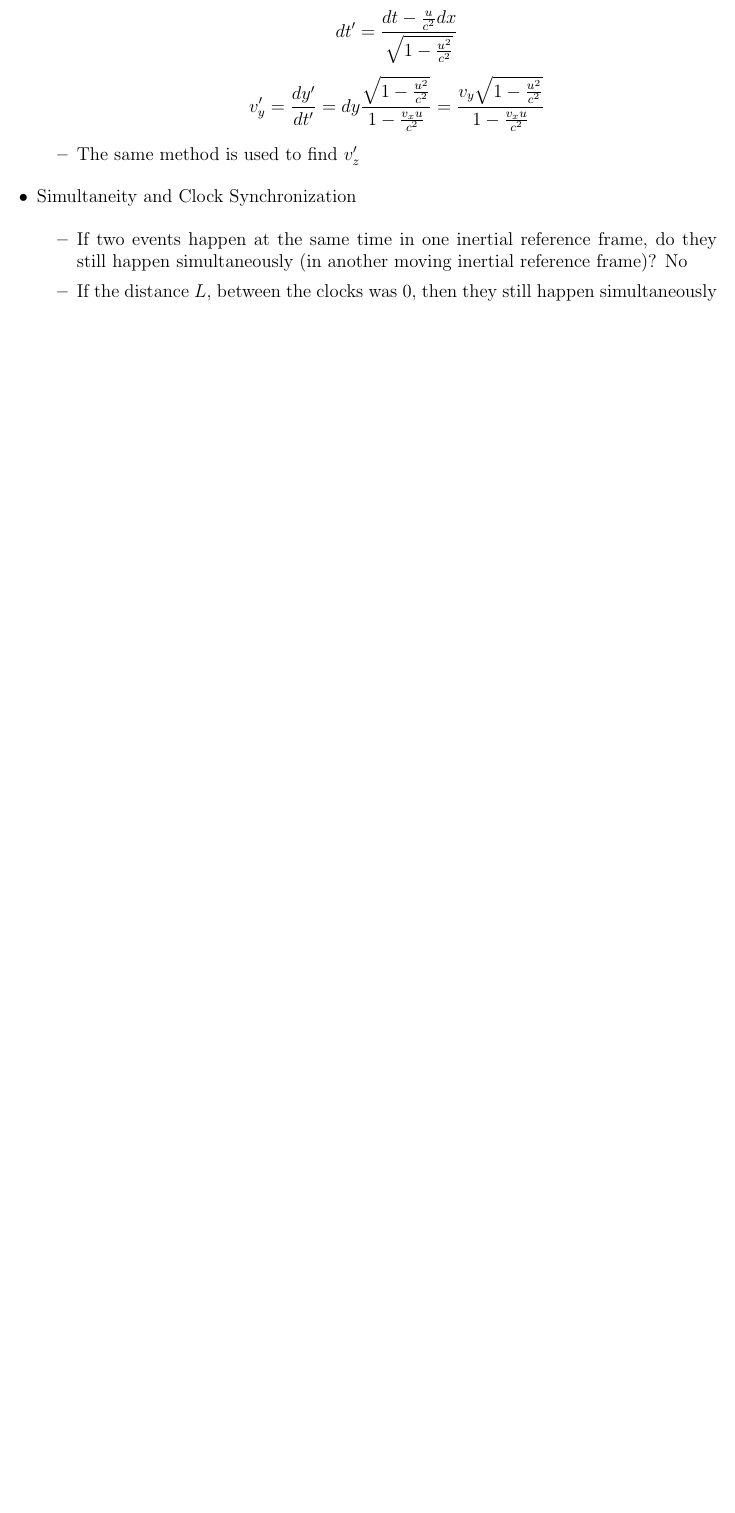
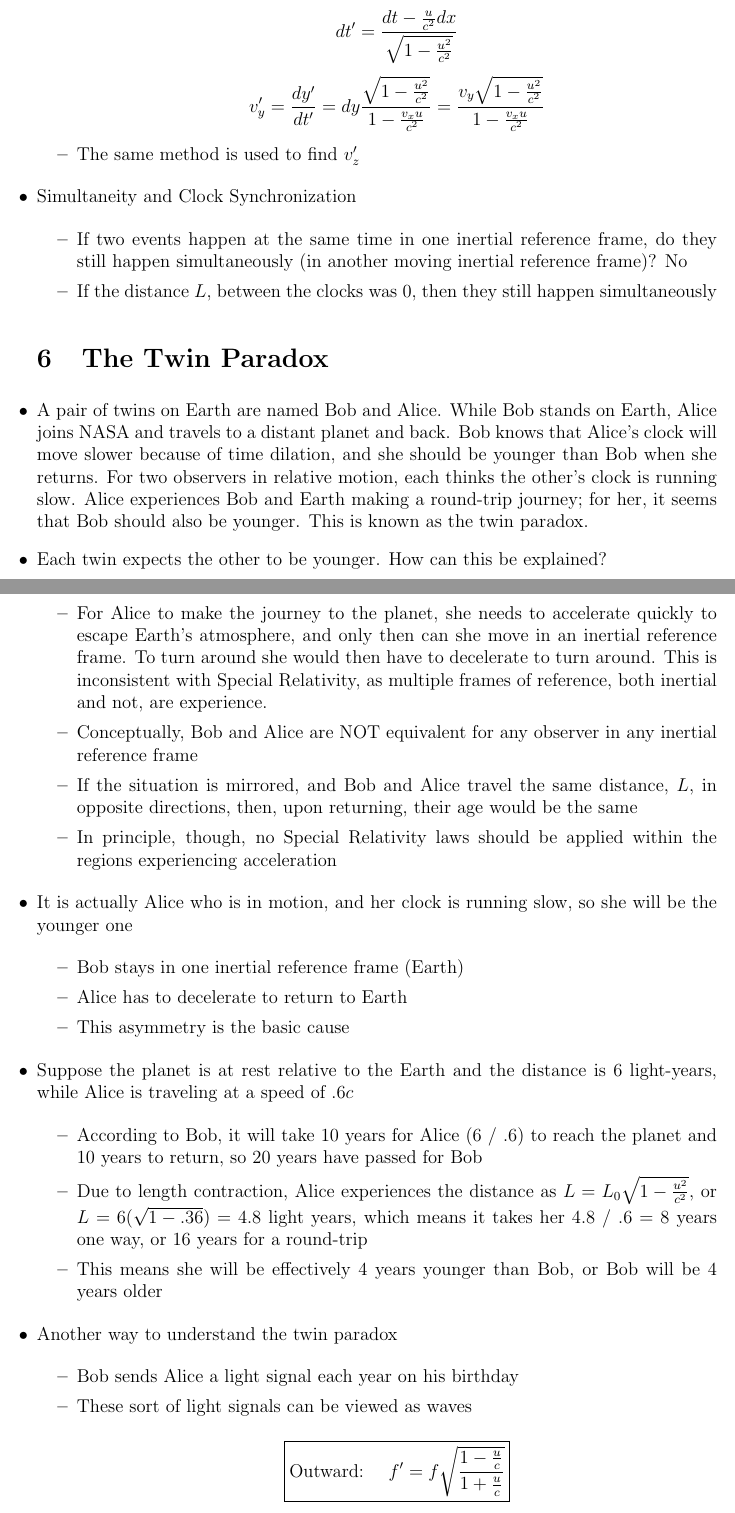
Before and after one commit to MDBrodskiy/Modern_Physics, a LaTeX document (Notes/Section1.tex): part of page 10 of 10 before the commit and two parts of pages 10 and 11 of 12 after it, the two joined at a grey line, cut so that both start at the same text, the shorter picture padded with empty space. Compiled offline with pdfLaTeX.

Commit message:
updated notes

```diff
--- a/Notes/Section1.tex
+++ b/Notes/Section1.tex
@@ -363,3 +363,54 @@
 
           \end{itemize}
 
+    \section{The Twin Paradox}
+
+  \item A pair of twins on Earth are named Bob and Alice. While Bob stands on Earth, Alice joins NASA and travels to a distant planet and back. Bob knows that Alice's clock will move slower because of time dilation, and she should be younger than Bob when she returns. For two observers in relative motion, each thinks the other's clock is running slow. Alice experiences Bob and Earth making a round-trip journey; for her, it seems that Bob should also be younger. This is known as the twin paradox.
+
+  \item Each twin expects the other to be younger. How can this be explained?
+
+    \begin{itemize}
+
+      \item For Alice to make the journey to the planet, she needs to accelerate quickly to escape Earth's atmosphere, and only then can she move in an inertial reference frame. To turn around she would then have to decelerate to turn around. This is inconsistent with Special Relativity, as multiple frames of reference, both inertial and not, are experience.
+
+      \item Conceptually, Bob and Alice are NOT equivalent for any observer in any inertial reference frame
+
+      \item If the situation is mirrored, and Bob and Alice travel the same distance, $L$, in opposite directions, then, upon returning, their age would be the same
+
+      \item In principle, though, no Special Relativity laws should be applied within the regions experiencing acceleration
+
+    \end{itemize}
+
+  \item It is actually Alice who is in motion, and her clock is running slow, so she will be the younger one
+
+    \begin{itemize}
+
+      \item Bob stays in one inertial reference frame (Earth)
+
+      \item Alice has to decelerate to return to Earth
+
+      \item This asymmetry is the basic cause
+
+    \end{itemize}
+
+  \item Suppose the planet is at rest relative to the Earth and the distance is 6 light-years, while Alice is traveling at a speed of $.6c$
+
+    \begin{itemize}
+
+      \item According to Bob, it will take 10 years for Alice (6 / .6) to reach the planet and 10 years to return, so 20 years have passed for Bob
+
+      \item Due to length contraction, Alice experiences the distance as $L=L_0\sqrt{1-\frac{u^2}{c^2}}$, or $L=6(\sqrt{1-.36})=4.8$ light years, which means it takes her 4.8 / .6 = 8 years one way, or 16 years for a round-trip
+
+      \item This means she will be effectively 4 years younger than Bob, or Bob will be 4 years older
+
+    \end{itemize}
+
+  \item Another way to understand the twin paradox
+
+    \begin{itemize}
+
+      \item Bob sends Alice a light signal each year on his birthday
+
+      \item These sort of light signals can be viewed as waves
+
+        $$\boxed{\text{Outward:}\,\,\,\,\,\,\,\,f'=f\sqrt{\frac{1-\frac{u}{c}}{1+\frac{u}{c}}}}$$
@@ -365,0 +424 @@
+        $$f'=(1)(2)=2\left[\frac{1}{\text{yr}}\right]$$
```
Also changed, not shown: Notes/Section1.pdf, Notes/Section1.tex (35 more changed lines).
